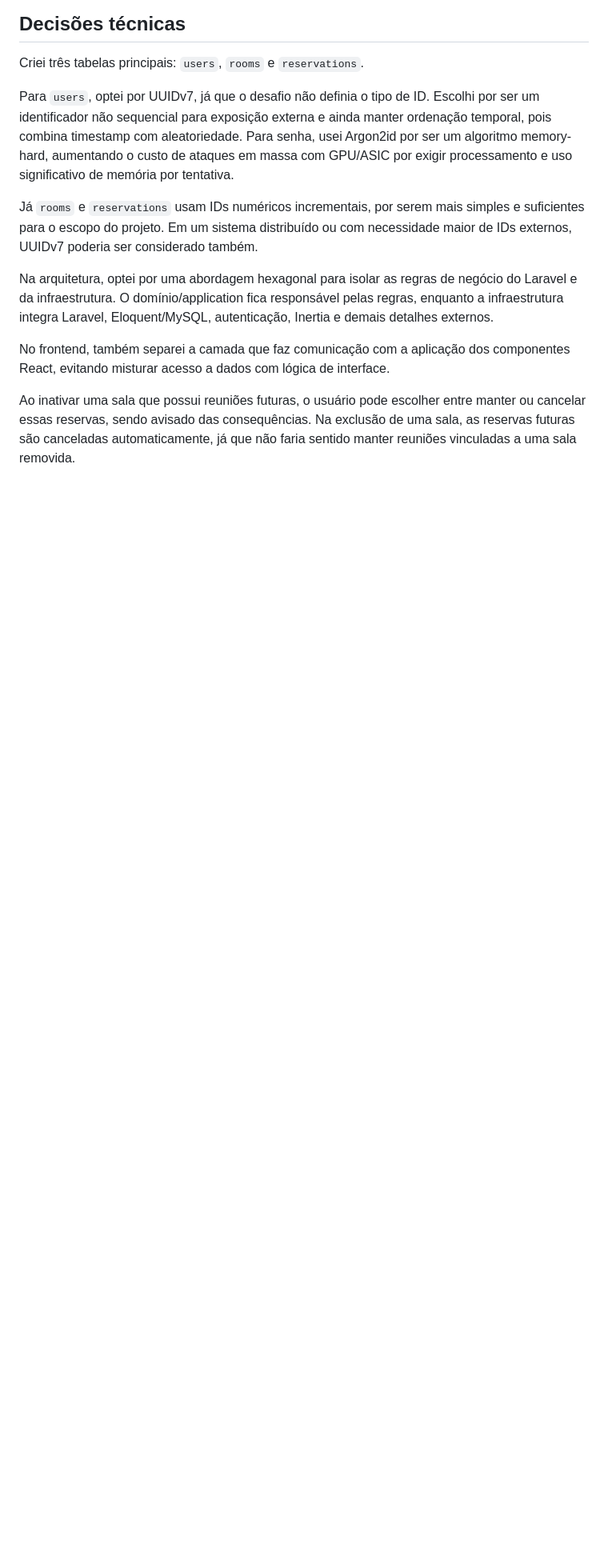
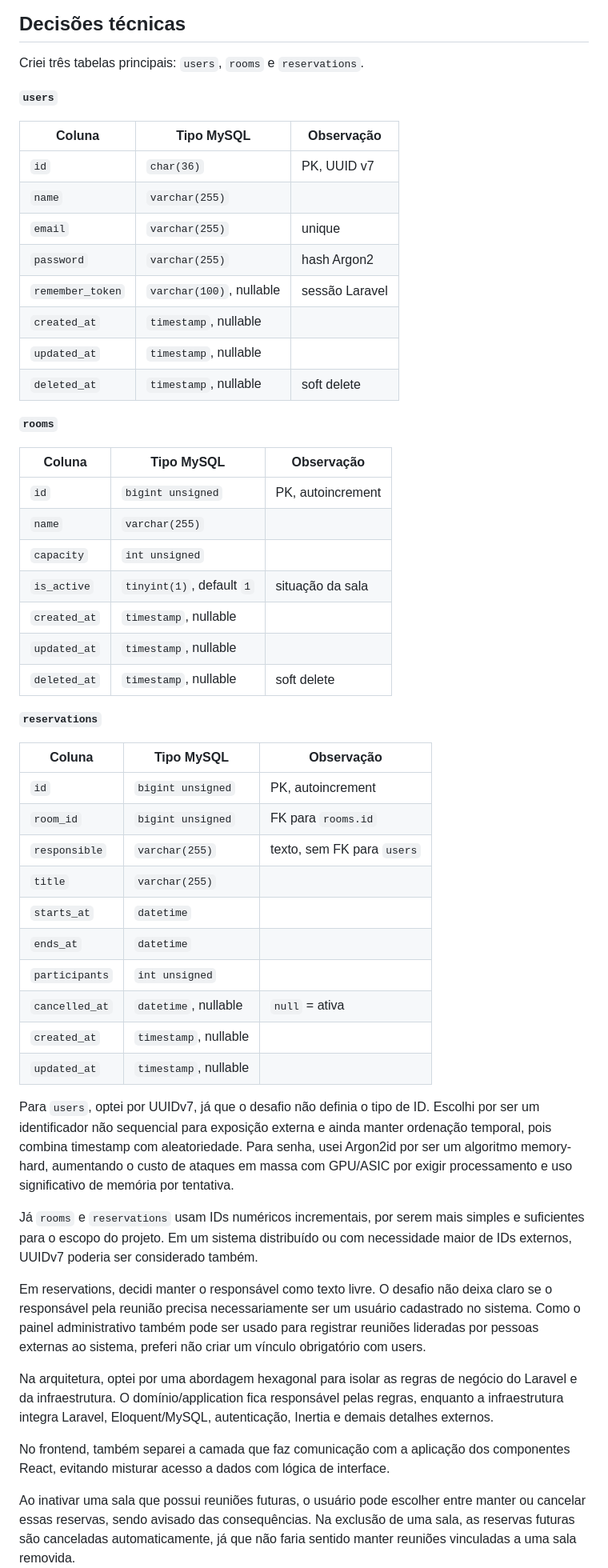
Before and after one commit to JeanCarlos20-code/Desafio-Tecnico-Nano-Incub, a Markdown page: README.md, the part around the change. Shown at 80% size. Rendered like a GitHub page; blank space fills up the shorter version.

Commit message:
chore(readme): document users rooms and reservations schemas
Co-authored-by: Cursor <cursoragent@cursor.com>

```diff
--- a/README.md
+++ b/README.md
@@ -92,9 +92,51 @@ Abra `http://127.0.0.1:8000` e entre com uma das contas da tabela acima.
 
 Criei três tabelas principais: `users`, `rooms` e `reservations`.
 
+**`users`**
+
+| Coluna           | Tipo MySQL               | Observação     |
+| ---------------- | ------------------------ | -------------- |
+| `id`             | `char(36)`               | PK, UUID v7    |
+| `name`           | `varchar(255)`           |                |
+| `email`          | `varchar(255)`           | unique         |
+| `password`       | `varchar(255)`           | hash Argon2    |
+| `remember_token` | `varchar(100)`, nullable | sessão Laravel |
+| `created_at`     | `timestamp`, nullable    |                |
+| `updated_at`     | `timestamp`, nullable    |                |
+| `deleted_at`     | `timestamp`, nullable    | soft delete    |
+
+**`rooms`**
+
+| Coluna       | Tipo MySQL                | Observação        |
+| ------------ | ------------------------- | ----------------- |
+| `id`         | `bigint unsigned`         | PK, autoincrement |
+| `name`       | `varchar(255)`            |                   |
+| `capacity`   | `int unsigned`            |                   |
+| `is_active`  | `tinyint(1)`, default `1` | situação da sala  |
+| `created_at` | `timestamp`, nullable     |                   |
+| `updated_at` | `timestamp`, nullable     |                   |
+| `deleted_at` | `timestamp`, nullable     | soft delete       |
+
+**`reservations`**
+
+| Coluna         | Tipo MySQL            | Observação                 |
+| -------------- | --------------------- | -------------------------- |
+| `id`           | `bigint unsigned`     | PK, autoincrement          |
+| `room_id`      | `bigint unsigned`     | FK para `rooms.id`         |
+| `responsible`  | `varchar(255)`        | texto, sem FK para `users` |
+| `title`        | `varchar(255)`        |                            |
+| `starts_at`    | `datetime`            |                            |
+| `ends_at`      | `datetime`            |                            |
+| `participants` | `int unsigned`        |                            |
+| `cancelled_at` | `datetime`, nullable  | `null` = ativa             |
+| `created_at`   | `timestamp`, nullable |                            |
+| `updated_at`   | `timestamp`, nullable |                            |
+
 Para `users`, optei por UUIDv7, já que o desafio não definia o tipo de ID. Escolhi por ser um identificador não sequencial para exposição externa e ainda manter ordenação temporal, pois combina timestamp com aleatoriedade. Para senha, usei Argon2id por ser um algoritmo memory-hard, aumentando o custo de ataques em massa com GPU/ASIC por exigir processamento e uso significativo de memória por tentativa.
 
 Já `rooms` e `reservations` usam IDs numéricos incrementais, por serem mais simples e suficientes para o escopo do projeto. Em um sistema distribuído ou com necessidade maior de IDs externos, UUIDv7 poderia ser considerado também.
+
+Em reservations, decidi manter o responsável como texto livre. O desafio não deixa claro se o responsável pela reunião precisa necessariamente ser um usuário cadastrado no sistema. Como o painel administrativo também pode ser usado para registrar reuniões lideradas por pessoas externas ao sistema, preferi não criar um vínculo obrigatório com users.
 
 Na arquitetura, optei por uma abordagem hexagonal para isolar as regras de negócio do Laravel e da infraestrutura. O domínio/application fica responsável pelas regras, enquanto a infraestrutura integra Laravel, Eloquent/MySQL, autenticação, Inertia e demais detalhes externos.
 
```
